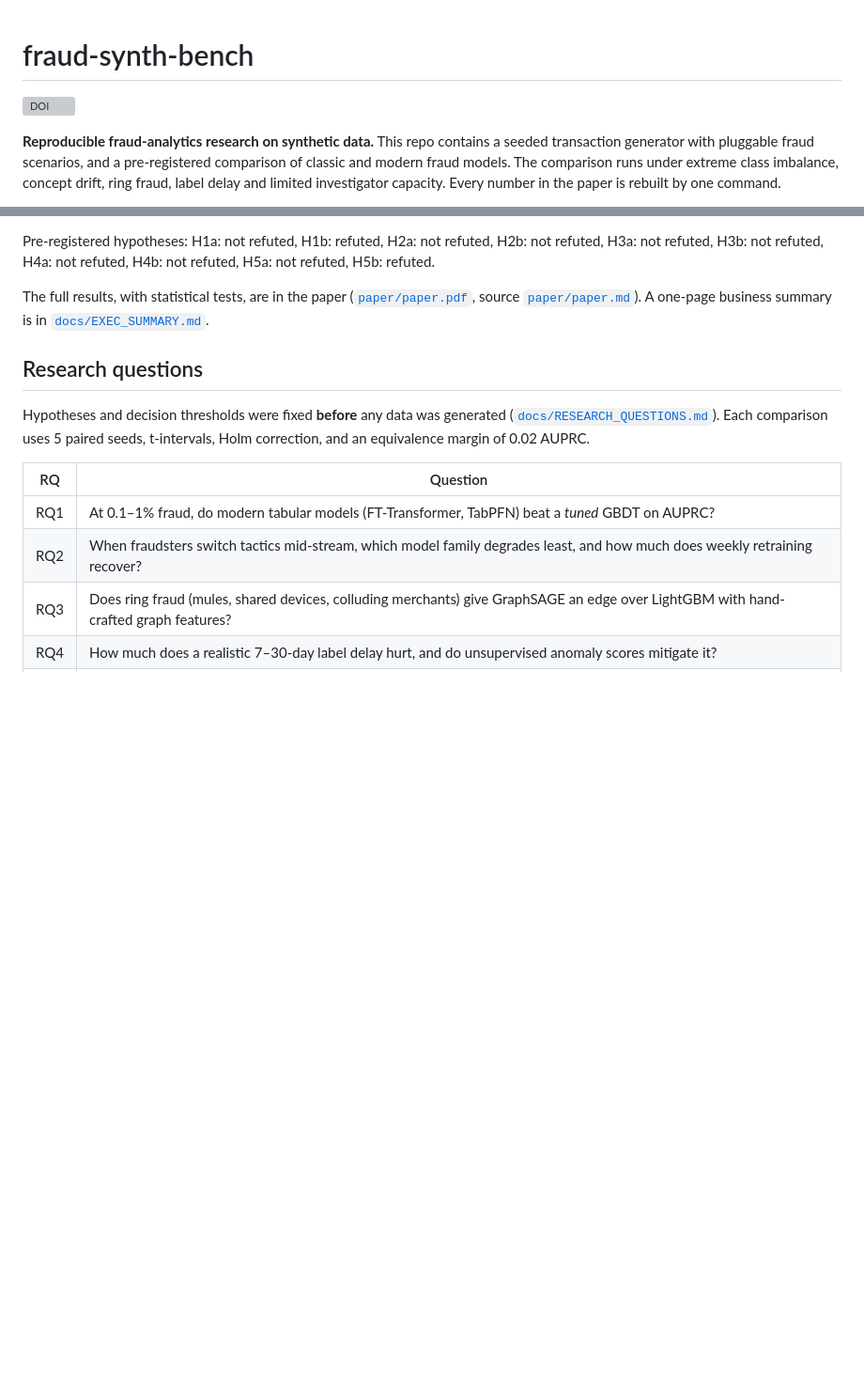
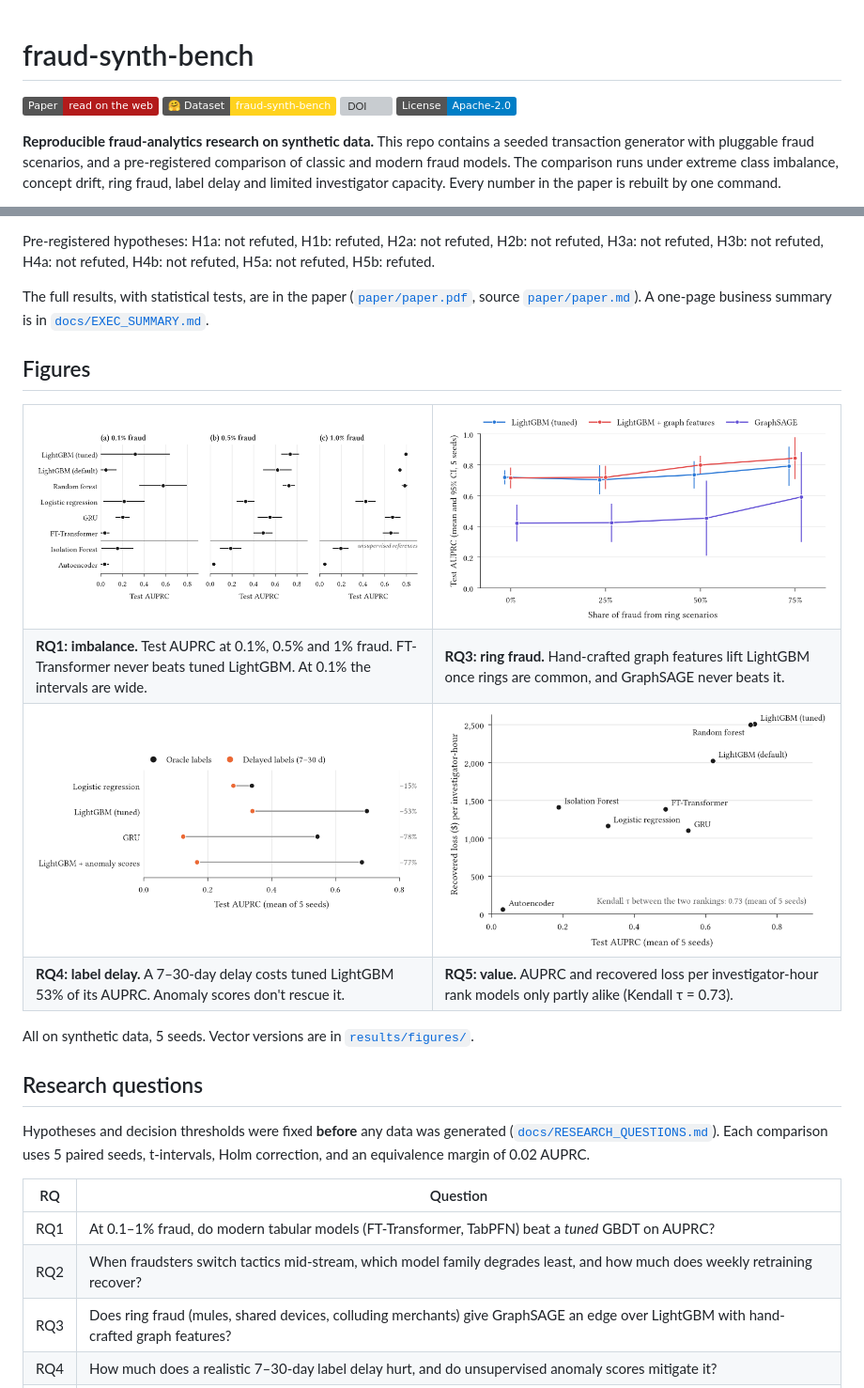
Before and after one commit to thanatchon36/fraud-synth-bench, a Markdown page: README.md, 2 parts joined by grey strips. Shown at 94% size. GitHub-like rendering; badges without logos; blank space fills up the shorter version; grey boxes are pictures that could not be loaded.

Commit message:
README: show the paper's figures and link the HF dataset (#1)
Lead with the RQ2 drift figure, add a captioned gallery for RQ1, RQ3,
RQ4 and RQ5, add badges, and add a Dataset section pointing at the new
Hugging Face dataset.

Co-authored-by: Thanatchon Chongmankhong <thanatchon36@Thanatchons-MacBook-Air.local>
Co-authored-by: Claude Opus 5.5 <noreply@anthropic.com>

```diff
--- a/README.md
+++ b/README.md
@@ -1,6 +1,9 @@
 # fraud-synth-bench
 
+[![Paper](https://img.shields.io/badge/Paper-read_on_the_web-b31b1b)](https://thanatchon36.github.io/fraud-synth-bench/paper/)
+[![Dataset on Hugging Face](https://img.shields.io/badge/%F0%9F%A4%97%20Dataset-fraud--synth--bench-ffd21e)](https://huggingface.co/datasets/thanatchon36/fraud-synth-bench)
 [![DOI](https://zenodo.org/badge/DOI/10.5281/zenodo.23343483.svg)](https://doi.org/10.5281/zenodo.23343483)
+[![License: Apache-2.0](https://img.shields.io/badge/License-Apache--2.0-blue)](LICENSE)
 
 **Reproducible fraud-analytics research on synthetic data.** This repo contains a seeded transaction generator with pluggable fraud scenarios, and a pre-registered comparison of classic and modern fraud models. The comparison runs under extreme class imbalance, concept drift, ring fraud, label delay and limited investigator capacity. Every number in the paper is rebuilt by one command.
 
@@ -54,6 +71,29 @@ Pre-registered hypotheses: H1a: not refuted, H1b: refuted, H2a: not refuted, H2b
 <!-- headline:end -->
 
 The full results, with statistical tests, are in the paper ([`paper/paper.pdf`](paper/paper.pdf), source [`paper/paper.md`](paper/paper.md)). A one-page business summary is in [`docs/EXEC_SUMMARY.md`](docs/EXEC_SUMMARY.md).
+
+## Figures
+
+<table>
+<tr>
+<td width="50%"><img src="results/figures/rq1_auprc.png" alt="RQ1: test AUPRC with 95% confidence intervals for eight models at 0.1%, 0.5% and 1% fraud"></td>
+<td width="50%"><img src="results/figures/rq3_ring_share.png" alt="RQ3: AUPRC as the share of ring fraud grows, for LightGBM, LightGBM with graph features, and GraphSAGE"></td>
+</tr>
+<tr>
+<td><b>RQ1: imbalance.</b> Test AUPRC at 0.1%, 0.5% and 1% fraud. FT-Transformer never beats tuned LightGBM. At 0.1% the intervals are wide.</td>
+<td><b>RQ3: ring fraud.</b> Hand-crafted graph features lift LightGBM once rings are common, and GraphSAGE never beats it.</td>
+</tr>
+<tr>
+<td><img src="results/figures/rq4_delay.png" alt="RQ4: AUPRC with oracle labels and with 7 to 30 day delayed labels for four models"></td>
+<td><img src="results/figures/rq5_cost.png" alt="RQ5: test AUPRC against recovered loss per investigator-hour for eight models"></td>
+</tr>
+<tr>
+<td><b>RQ4: label delay.</b> A 7–30-day delay costs tuned LightGBM 53% of its AUPRC. Anomaly scores don't rescue it.</td>
+<td><b>RQ5: value.</b> AUPRC and recovered loss per investigator-hour rank models only partly alike (Kendall τ = 0.73).</td>
+</tr>
+</table>
+
+All on synthetic data, 5 seeds. Vector versions are in [`results/figures/`](results/figures/).
 
 ## Research questions
 
```
Also changed, not shown: other parts of README.md (+15 -1 lines).
